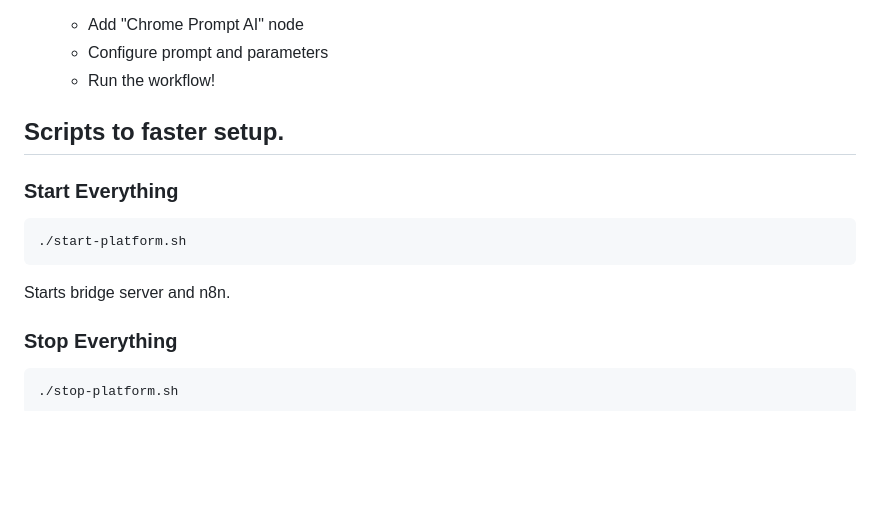
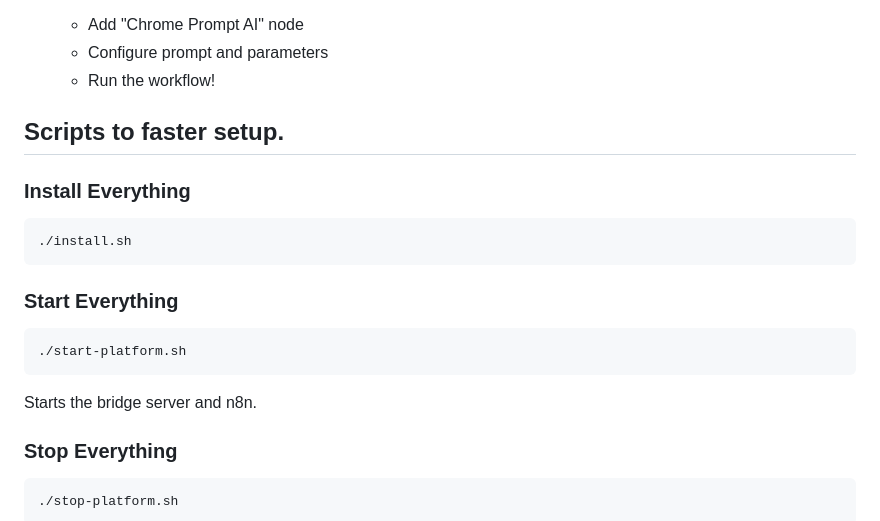
Before and after one commit to Sppdd/oacto, a Markdown page: README.md, the part around the change. Drawn GitHub-style; blank space fills up the shorter version.

Commit message:
Add installation script section to README
Added installation instructions to README.

````diff
--- a/README.md
+++ b/README.md
@@ -94,11 +94,16 @@ Browser extension to trigger n8n workflows from any webpage via right-click.
 
 ## Scripts to faster setup.
 
+### Install Everything
+```bash
+./install.sh
+```
+
 ### Start Everything
 ```bash
 ./start-platform.sh
 ```
-Starts bridge server and n8n.
+Starts the bridge server and n8n.
 
 ### Stop Everything
 ```bash
````
